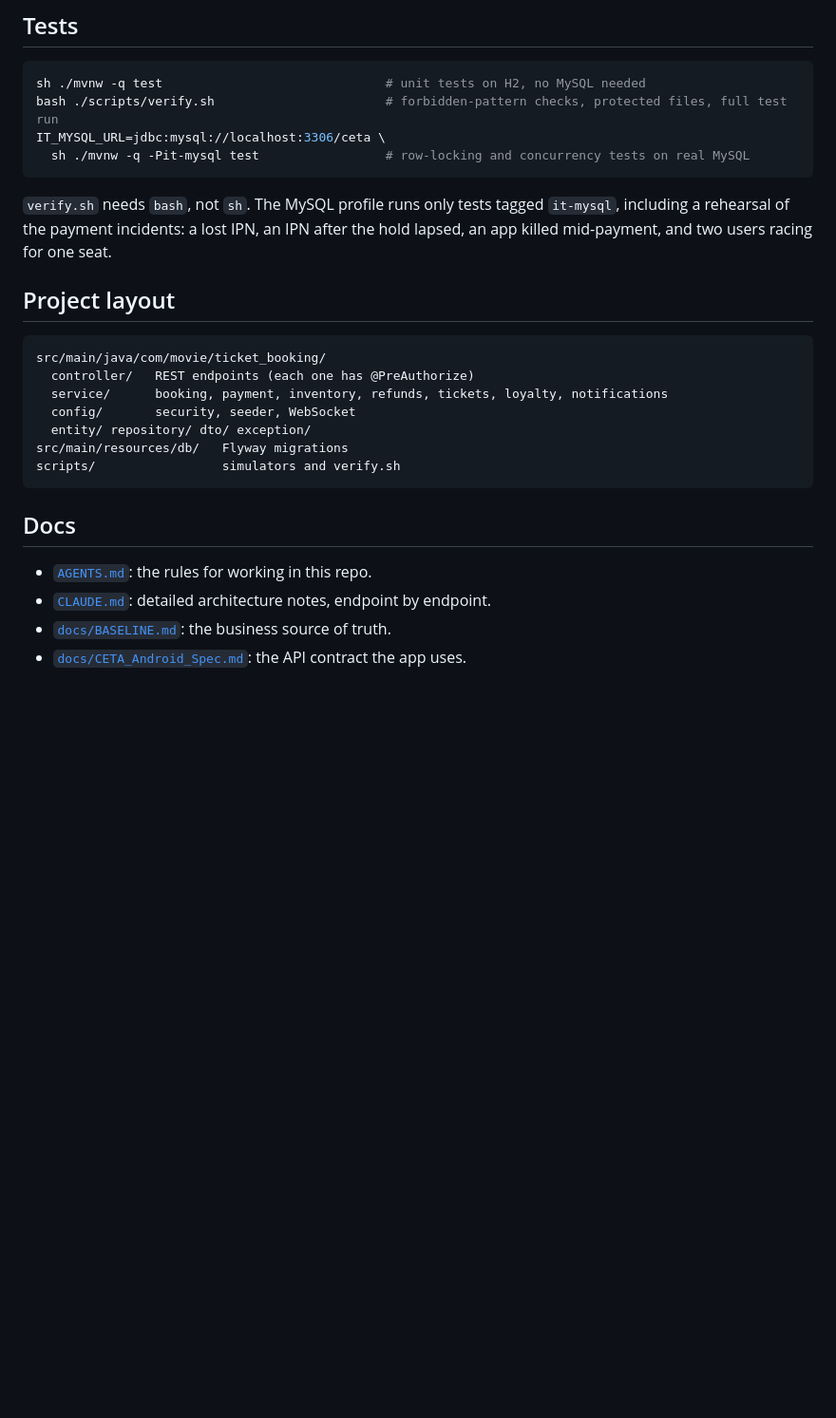
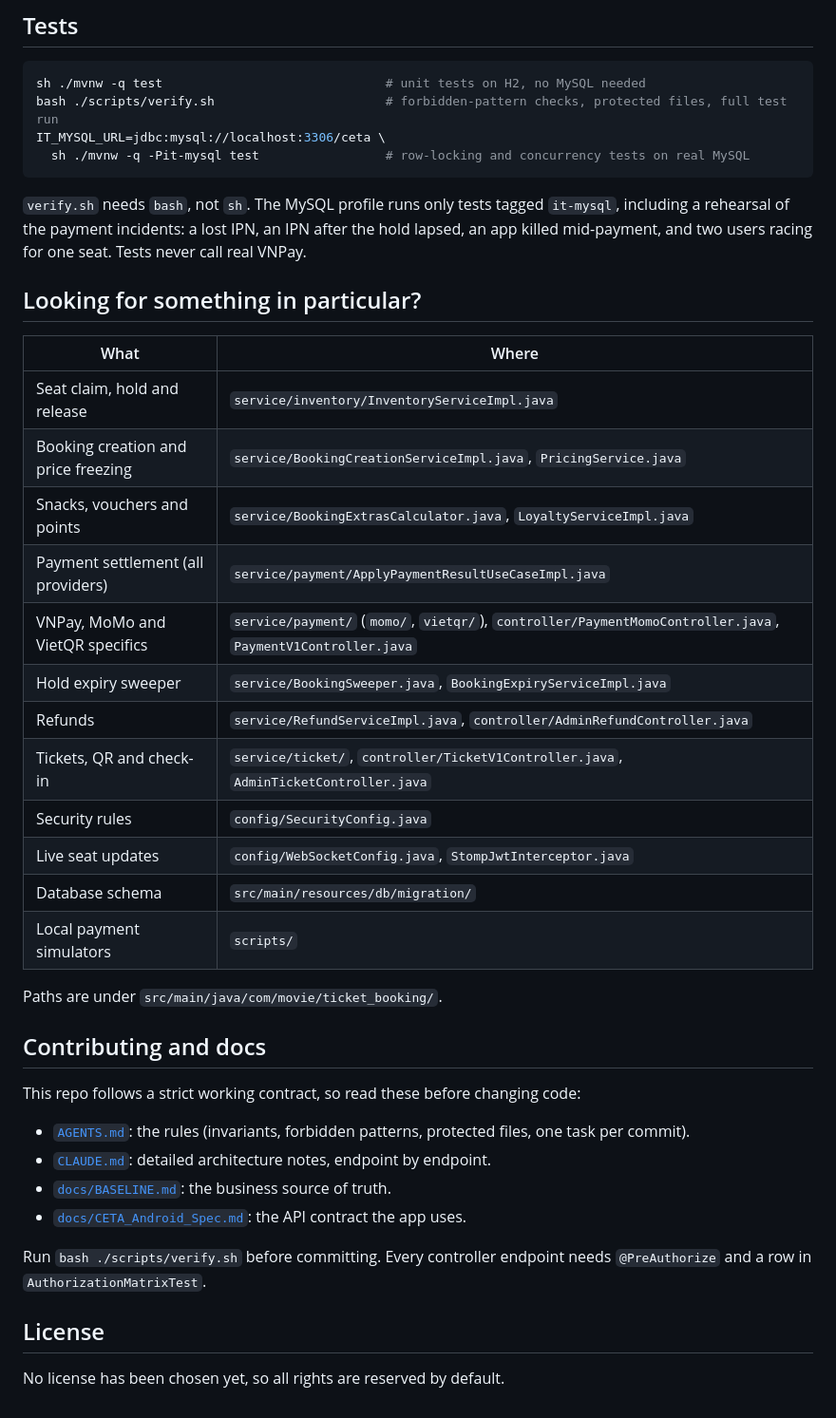
Before and after one commit to Chunporo/ceta-movie-ticket-backend, a Markdown page: README.md, the part around one of its changes. Shown at 95% size. Drawn GitHub-style; blank space fills up the shorter version.

````diff
--- a/README.md
+++ b/README.md
@@ -106,23 +121,38 @@ IT_MYSQL_URL=jdbc:mysql://localhost:3306/ceta \
   sh ./mvnw -q -Pit-mysql test                 # row-locking and concurrency tests on real MySQL
 ```
 
-`verify.sh` needs `bash`, not `sh`. The MySQL profile runs only tests tagged `it-mysql`, including a rehearsal of the payment incidents: a lost IPN, an IPN after the hold lapsed, an app killed mid-payment, and two users racing for one seat.
+`verify.sh` needs `bash`, not `sh`. The MySQL profile runs only tests tagged `it-mysql`, including a rehearsal of the payment incidents: a lost IPN, an IPN after the hold lapsed, an app killed mid-payment, and two users racing for one seat. Tests never call real VNPay.
 
-## Project layout
+## Looking for something in particular?
 
-```
-src/main/java/com/movie/ticket_booking/
-  controller/   REST endpoints (each one has @PreAuthorize)
-  service/      booking, payment, inventory, refunds, tickets, loyalty, notifications
-  config/       security, seeder, WebSocket
-  entity/ repository/ dto/ exception/
-src/main/resources/db/   Flyway migrations
-scripts/                 simulators and verify.sh
-```
+| What | Where |
+|---|---|
+| Seat claim, hold and release | `service/inventory/InventoryServiceImpl.java` |
+| Booking creation and price freezing | `service/BookingCreationServiceImpl.java`, `PricingService.java` |
+| Snacks, vouchers and points | `service/BookingExtrasCalculator.java`, `LoyaltyServiceImpl.java` |
+| Payment settlement (all providers) | `service/payment/ApplyPaymentResultUseCaseImpl.java` |
+| VNPay, MoMo and VietQR specifics | `service/payment/` (`momo/`, `vietqr/`), `controller/PaymentMomoController.java`, `PaymentV1Controller.java` |
+| Hold expiry sweeper | `service/BookingSweeper.java`, `BookingExpiryServiceImpl.java` |
+| Refunds | `service/RefundServiceImpl.java`, `controller/AdminRefundController.java` |
+| Tickets, QR and check-in | `service/ticket/`, `controller/TicketV1Controller.java`, `AdminTicketController.java` |
+| Security rules | `config/SecurityConfig.java` |
+| Live seat updates | `config/WebSocketConfig.java`, `StompJwtInterceptor.java` |
+| Database schema | `src/main/resources/db/migration/` |
+| Local payment simulators | `scripts/` |
 
-## Docs
+Paths are under `src/main/java/com/movie/ticket_booking/`.
 
-- [`AGENTS.md`](AGENTS.md): the rules for working in this repo.
+## Contributing and docs
+
+This repo follows a strict working contract, so read these before changing code:
+
+- [`AGENTS.md`](AGENTS.md): the rules (invariants, forbidden patterns, protected files, one task per commit).
 - [`CLAUDE.md`](CLAUDE.md): detailed architecture notes, endpoint by endpoint.
 - [`docs/BASELINE.md`](docs/BASELINE.md): the business source of truth.
 - [`docs/CETA_Android_Spec.md`](docs/CETA_Android_Spec.md): the API contract the app uses.
+
+Run `bash ./scripts/verify.sh` before committing. Every controller endpoint needs `@PreAuthorize` and a row in `AuthorizationMatrixTest`.
+
+## License
+
+No license has been chosen yet, so all rights are reserved by default.
````
Also changed, not shown: other parts of README.md (+37 -22 lines), docs/images/swagger-ui.png (added).
